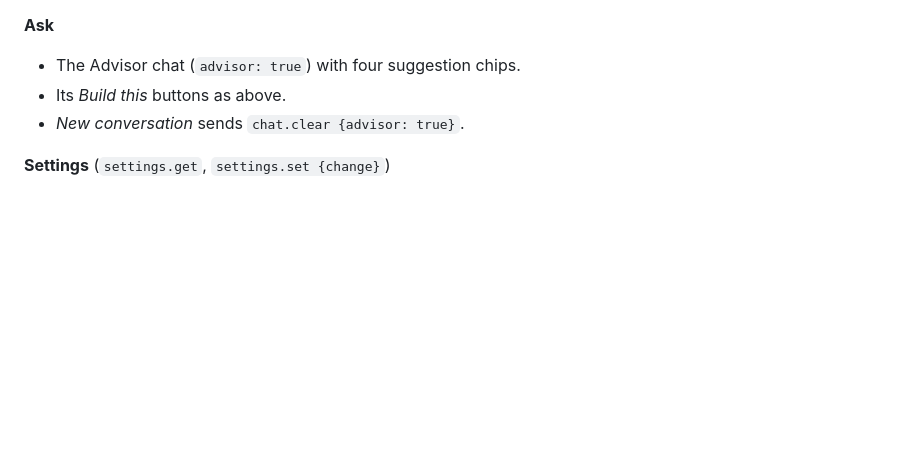
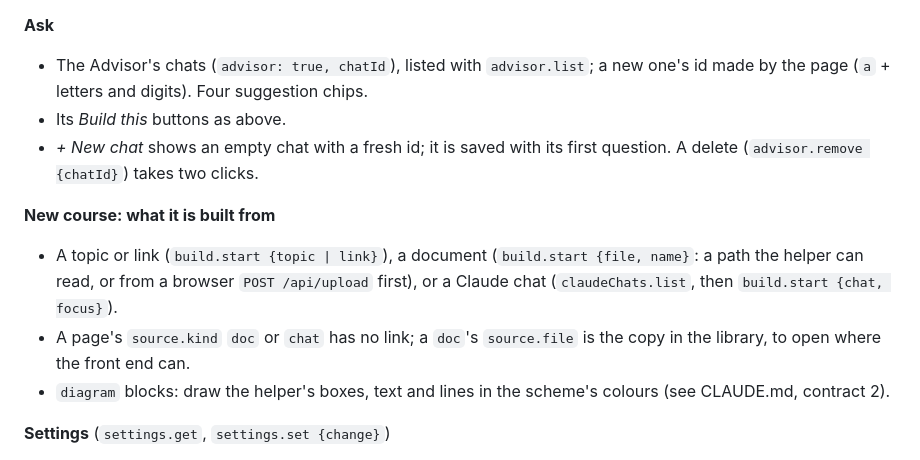
Before and after one commit to YousifAbuzuhaira/claude-panel, a Markdown page: docs/PORTING.md, the part around the change. GitHub-like rendering; blank space fills up the shorter version.

```diff
--- a/docs/PORTING.md
+++ b/docs/PORTING.md
@@ -291,9 +291,14 @@ Rebuild the WPF window in `widget/Learn.ps1`, `LearnViews.ps1` and `LearnRender.
   - an always-visible ✕ (`concept.remove`).
 
 **Ask**
-- The Advisor chat (`advisor: true`) with four suggestion chips.
+- The Advisor's chats (`advisor: true, chatId`), listed with `advisor.list`; a new one's id made by the page (`a` + letters and digits). Four suggestion chips.
 - Its *Build this* buttons as above.
-- *New conversation* sends `chat.clear {advisor: true}`.
+- *+ New chat* shows an empty chat with a fresh id; it is saved with its first question. A delete (`advisor.remove {chatId}`) takes two clicks.
+
+**New course: what it is built from**
+- A topic or link (`build.start {topic | link}`), a document (`build.start {file, name}`: a path the helper can read, or from a browser `POST /api/upload` first), or a Claude chat (`claudeChats.list`, then `build.start {chat, focus}`).
+- A page's `source.kind` `doc` or `chat` has no link; a `doc`'s `source.file` is the copy in the library, to open where the front end can.
+- `diagram` blocks: draw the helper's boxes, text and lines in the scheme's colours (see CLAUDE.md, contract 2).
 
 **Settings** (`settings.get`, `settings.set {change}`)
 - The library folder. If it changes, drop everything cached and close the Course tab.
```
Also changed, not shown: CLAUDE.md (+11 -3 lines), README.md (+6 -3 lines), docs/images/learn-course.png, docs/images/learn-library.png, 2 other files.
